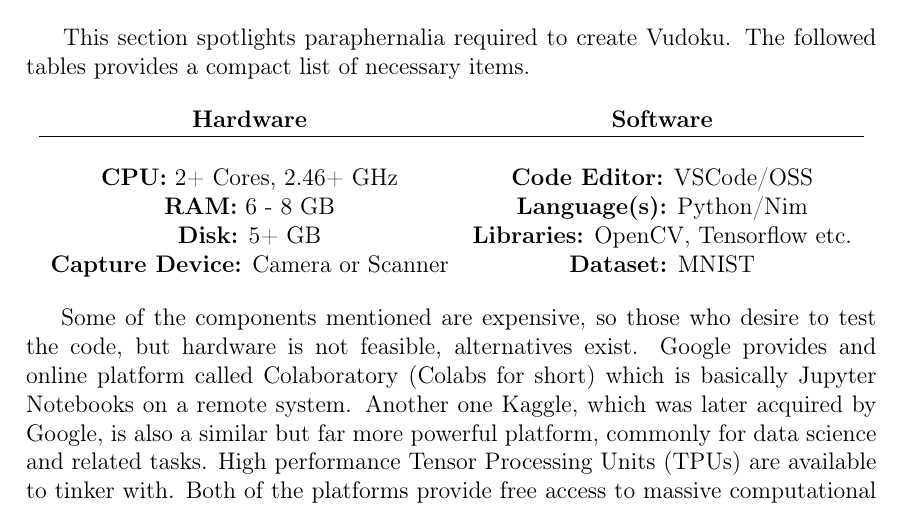
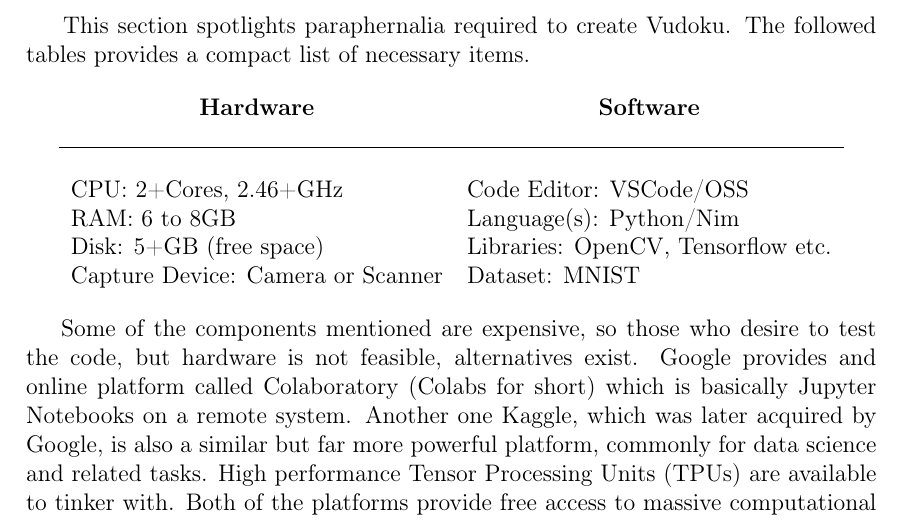
Before and after one commit to yozachar/vudoku, a LaTeX thesis (white-paper/project-report/Report/src/project-report.tex): part of page 28 of 32, cut so that both start at the same text. Compiled offline with pdfLaTeX.

Commit message:
fix: table alignment

```diff
--- a/white-paper/project-report/Report/src/project-report.tex
+++ b/white-paper/project-report/Report/src/project-report.tex
@@ -650,13 +650,13 @@ The input consists of queries and keys of dimension $d_k$, and values of dimensi
 \hspace{0.5cm} This section spotlights paraphernalia required to create Vudoku. The followed tables provides a compact list of necessary items.
 
 \begin{center}
-    \begin{tabular}{c c}
-        \textbf{Hardware}                          & \textbf{Software}                           \\
-        \hline                                                                                   \\
-        \textbf{CPU:} 2+ Cores, 2.46+ GHz          & \textbf{Code Editor:} VSCode/OSS            \\
-        \textbf{RAM:} 6 - 8 GB                     & \textbf{Language(s):} Python/Nim            \\
-        \textbf{Disk:} 5+ GB                       & \textbf{Libraries:} OpenCV, Tensorflow etc. \\
-        \textbf{Capture Device:} Camera or Scanner & \textbf{Dataset:} MNIST
+    \begin{tabular}{l l}
+        \multicolumn{1}{c}{\textbf{Hardware}} & \multicolumn{1}{c}{\textbf{Software}} \\[1em]
+        \hline                                                                        \\
+        CPU: 2+Cores, 2.46+GHz                & Code Editor: VSCode/OSS               \\
+        RAM: 6 to 8GB                         & Language(s): Python/Nim               \\
+        Disk: 5+GB (free space)               & Libraries: OpenCV, Tensorflow etc.    \\
+        Capture Device: Camera or Scanner     & Dataset: MNIST
     \end{tabular}
 \end{center}
 
```
Also changed, not shown: white-paper/project-report/Report/src/project-report.pdf, white-paper/project-report/Report/src/project-report.tex (2 more changed lines).
